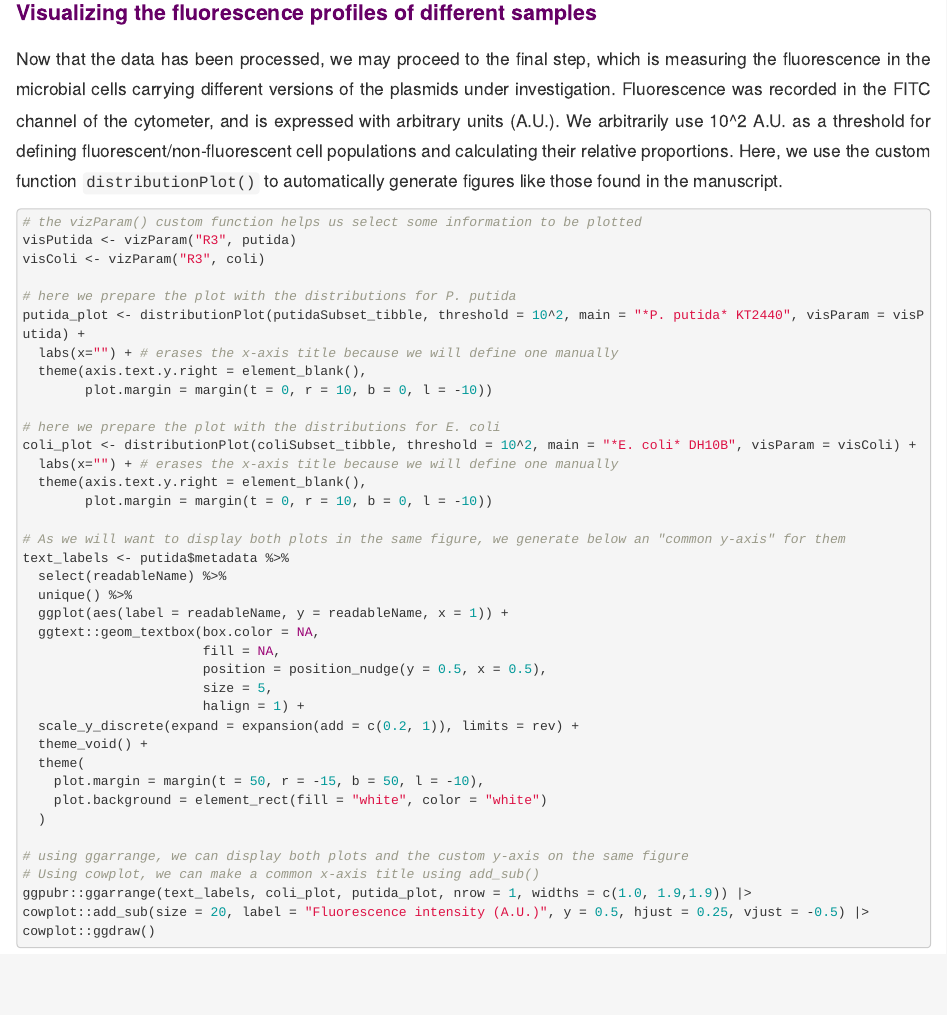
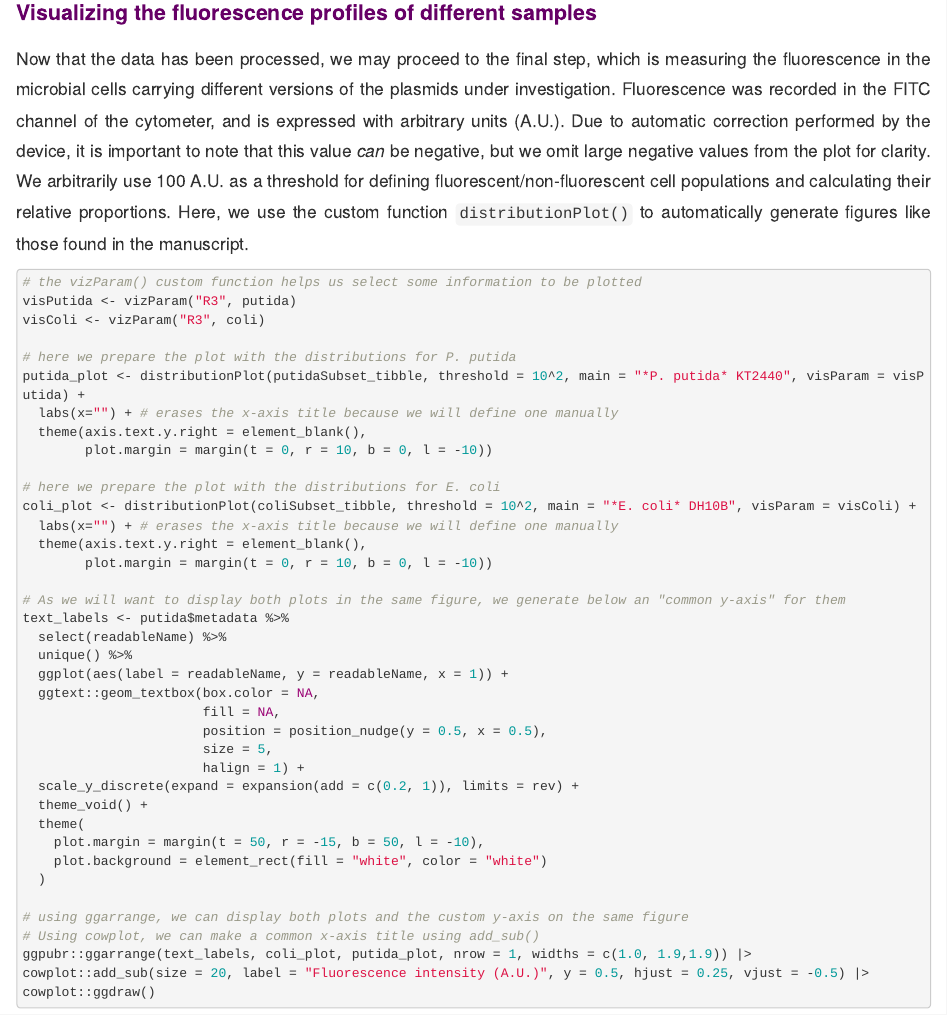
Before and after one commit to GuazzaroniLab/pvant-analysis, an R Markdown document (examples/cytometryAnalysis.Rmd): the page in a window 1100 px wide, from 3290 px down. The pictures show the output file examples/cytometryAnalysis.html that the author committed with the source, opened offline.

Commit message:
added information about cytometry values

````diff
--- a/examples/cytometryAnalysis.Rmd
+++ b/examples/cytometryAnalysis.Rmd
@@ -107,7 +107,7 @@ plotGate(data = coli_tibble,
 
 ## Visualizing the fluorescence profiles of different samples
 
-Now that the data has been processed, we may proceed to the final step, which is measuring the fluorescence in the microbial cells carrying different versions of the plasmids under investigation. Fluorescence was recorded in the FITC channel of the cytometer, and is expressed with arbitrary units (A.U.). We arbitrarily use 10^2 A.U. as a threshold for defining fluorescent/non-fluorescent cell populations and calculating their relative proportions. Here, we use the custom function `distributionPlot()` to automatically generate figures like those found in the manuscript.
+Now that the data has been processed, we may proceed to the final step, which is measuring the fluorescence in the microbial cells carrying different versions of the plasmids under investigation. Fluorescence was recorded in the FITC channel of the cytometer, and is expressed with arbitrary units (A.U.). Due to automatic correction performed by the device, it is important to note that this value *can* be negative, but we omit large negative values from the plot for clarity. We arbitrarily use 100 A.U. as a threshold for defining fluorescent/non-fluorescent cell populations and calculating their relative proportions. Here, we use the custom function `distributionPlot()` to automatically generate figures like those found in the manuscript.
 
 ```{r message=FALSE, warning=FALSE, fig.align='center', fig.width=12}
 
````
Also changed, not shown: examples/cytometryAnalysis.html.
